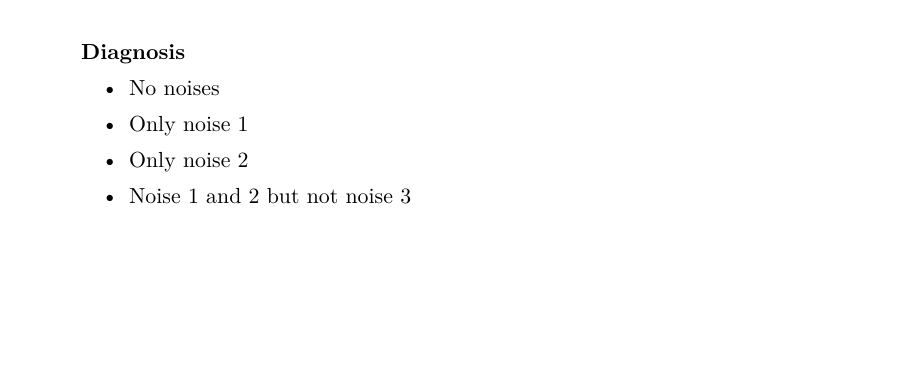
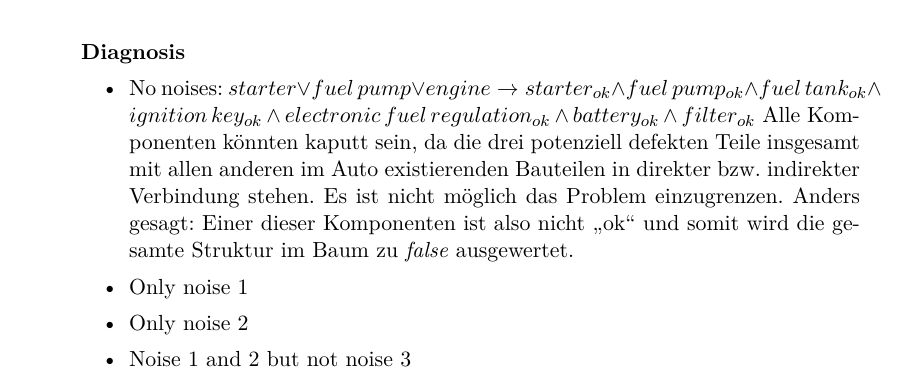
Before and after one commit to lenerd/GWV, a LaTeX document (blatt_07/gwv_blatt_07.tex): part of page 5 of 5, cut so that both start at the same text, the shorter picture padded with empty space. Compiled offline with pdfLaTeX.

Commit message:
7.3 Diagnose Pt. 1 eingefügt

```diff
--- a/blatt_07/gwv_blatt_07.tex
+++ b/blatt_07/gwv_blatt_07.tex
@@ -141,7 +141,7 @@
 
 		\textbf{Diagnosis}
 			\begin{itemize}
-				\item No noises
+				\item No noises: $starter \vee fuel \, pump \vee engine \rightarrow starter_{ok} \wedge fuel \, pump_{ok} \wedge  fuel \, tank_{ok} \wedge ignition \, key_{ok} \wedge electronic \, fuel \, regulation_{ok} \wedge  battery_{ok} \wedge filter_{ok} $ Alle Komponenten könnten kaputt sein, da die drei potenziell defekten Teile insgesamt mit allen anderen im Auto existierenden Bauteilen in direkter bzw. indirekter Verbindung stehen. Es ist nicht möglich das Problem einzugrenzen. Anders gesagt: Einer dieser Komponenten ist also nicht "`ok"' und somit wird die gesamte Struktur im Baum zu \textit{false} ausgewertet.
 
 				\item Only noise 1
 
```
Also changed, not shown: blatt_07/gwv_blatt_07.tex (9 more changed lines).
